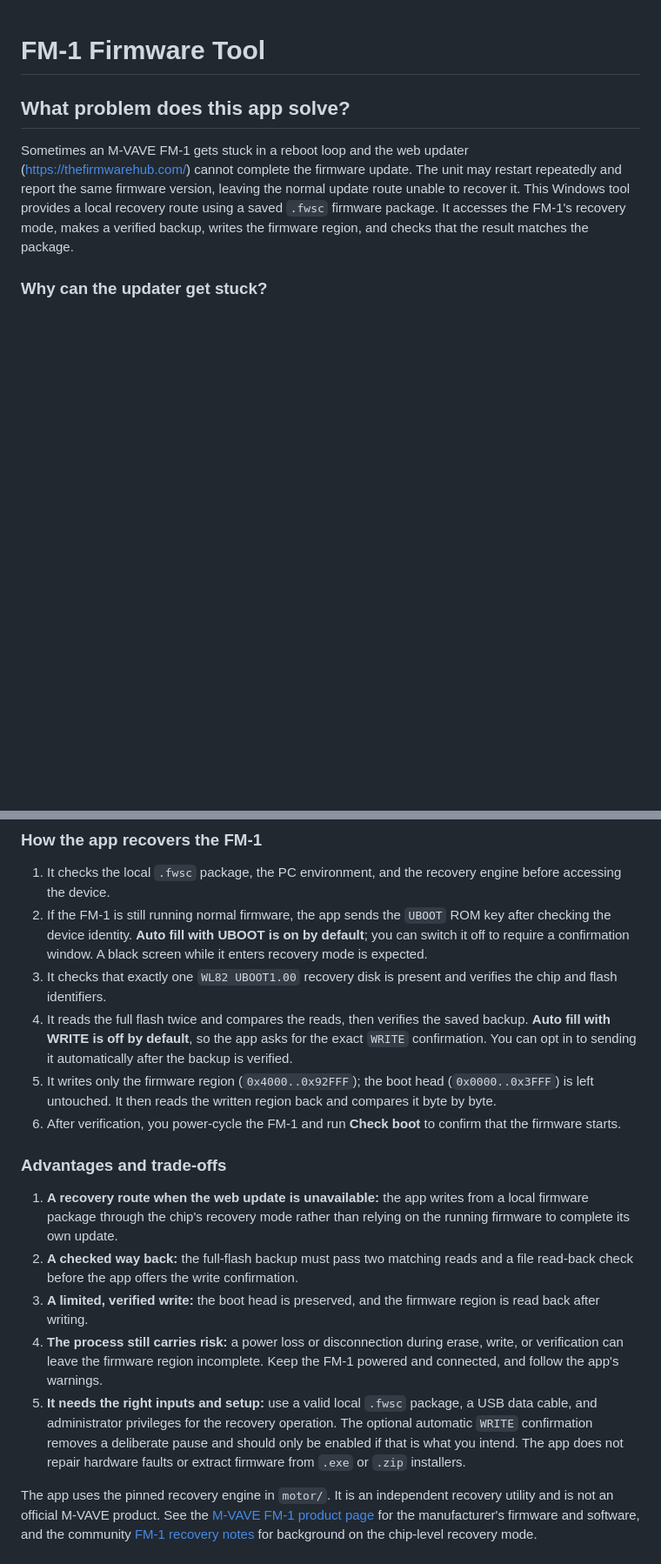
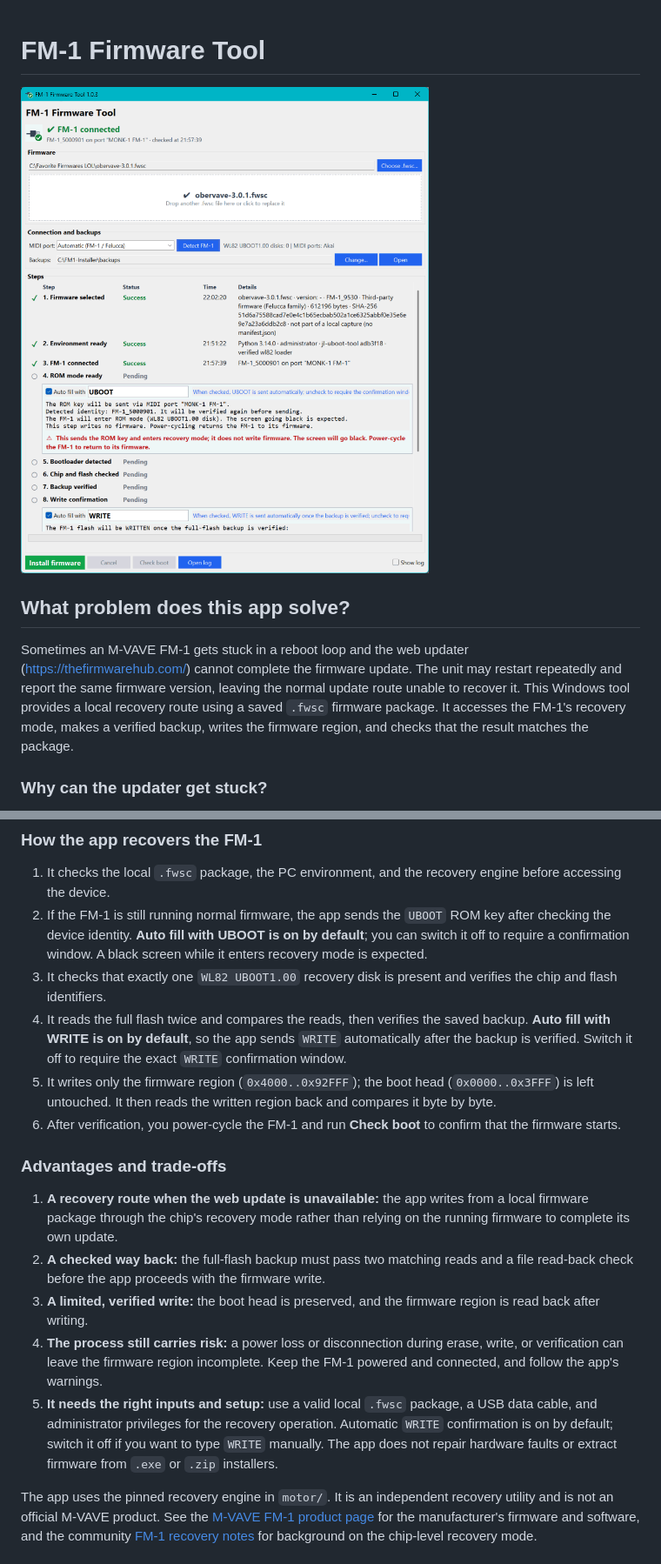
Before and after one commit to ajsoriar/FM-1-Firmware-Tool, a Markdown page: README.md, 2 parts joined by grey strips. Shown at 87% size. GitHub-like rendering; pictures changed too: docs/images/app-screen.png (added); blank space fills up the shorter version.

Commit message:
docs: add app screenshot and update recovery guidance

```diff
--- a/README.md
+++ b/README.md
@@ -1,4 +1,6 @@
 # FM-1 Firmware Tool
+
+![FM-1 Firmware Tool application window](docs/images/app-screen.png)
 
 ## What problem does this app solve?
 
@@ -13,17 +15,17 @@ The symptom alone does not identify one definite cause. The update may not have
 1. It checks the local `.fwsc` package, the PC environment, and the recovery engine before accessing the device.
 2. If the FM-1 is still running normal firmware, the app sends the `UBOOT` ROM key after checking the device identity. **Auto fill with UBOOT is on by default**; you can switch it off to require a confirmation window. A black screen while it enters recovery mode is expected.
 3. It checks that exactly one `WL82 UBOOT1.00` recovery disk is present and verifies the chip and flash identifiers.
-4. It reads the full flash twice and compares the reads, then verifies the saved backup. **Auto fill with WRITE is off by default**, so the app asks for the exact `WRITE` confirmation. You can opt in to sending it automatically after the backup is verified.
+4. It reads the full flash twice and compares the reads, then verifies the saved backup. **Auto fill with WRITE is on by default**, so the app sends `WRITE` automatically after the backup is verified. Switch it off to require the exact `WRITE` confirmation window.
 5. It writes only the firmware region (`0x4000..0x92FFF`); the boot head (`0x0000..0x3FFF`) is left untouched. It then reads the written region back and compares it byte by byte.
 6. After verification, you power-cycle the FM-1 and run **Check boot** to confirm that the firmware starts.
 
 ### Advantages and trade-offs
 
 1. **A recovery route when the web update is unavailable:** the app writes from a local firmware package through the chip's recovery mode rather than relying on the running firmware to complete its own update.
-2. **A checked way back:** the full-flash backup must pass two matching reads and a file read-back check before the app offers the write confirmation.
+2. **A checked way back:** the full-flash backup must pass two matching reads and a file read-back check before the app proceeds with the firmware write.
 3. **A limited, verified write:** the boot head is preserved, and the firmware region is read back after writing.
 4. **The process still carries risk:** a power loss or disconnection during erase, write, or verification can leave the firmware region incomplete. Keep the FM-1 powered and connected, and follow the app's warnings.
-5. **It needs the right inputs and setup:** use a valid local `.fwsc` package, a USB data cable, and administrator privileges for the recovery operation. The optional automatic `WRITE` confirmation removes a deliberate pause and should only be enabled if that is what you intend. The app does not repair hardware faults or extract firmware from `.exe` or `.zip` installers.
+5. **It needs the right inputs and setup:** use a valid local `.fwsc` package, a USB data cable, and administrator privileges for the recovery operation. Automatic `WRITE` confirmation is on by default; switch it off if you want to type `WRITE` manually. The app does not repair hardware faults or extract firmware from `.exe` or `.zip` installers.
 
 The app uses the pinned recovery engine in `motor/`. It is an independent recovery utility and is not an official M-VAVE product. See the [M-VAVE FM-1 product page](https://www.m-vave.com/product?id=fm-1) for the manufacturer's firmware and software, and the community [FM-1 recovery notes](https://github.com/aroum/fm1-custom-fw/blob/main/REVERSE_ENGINEERING.md) for background on the chip-level recovery mode.
 
```
Also changed, not shown: TECHNICAL_DETAILS.md (+3 -3 lines).
